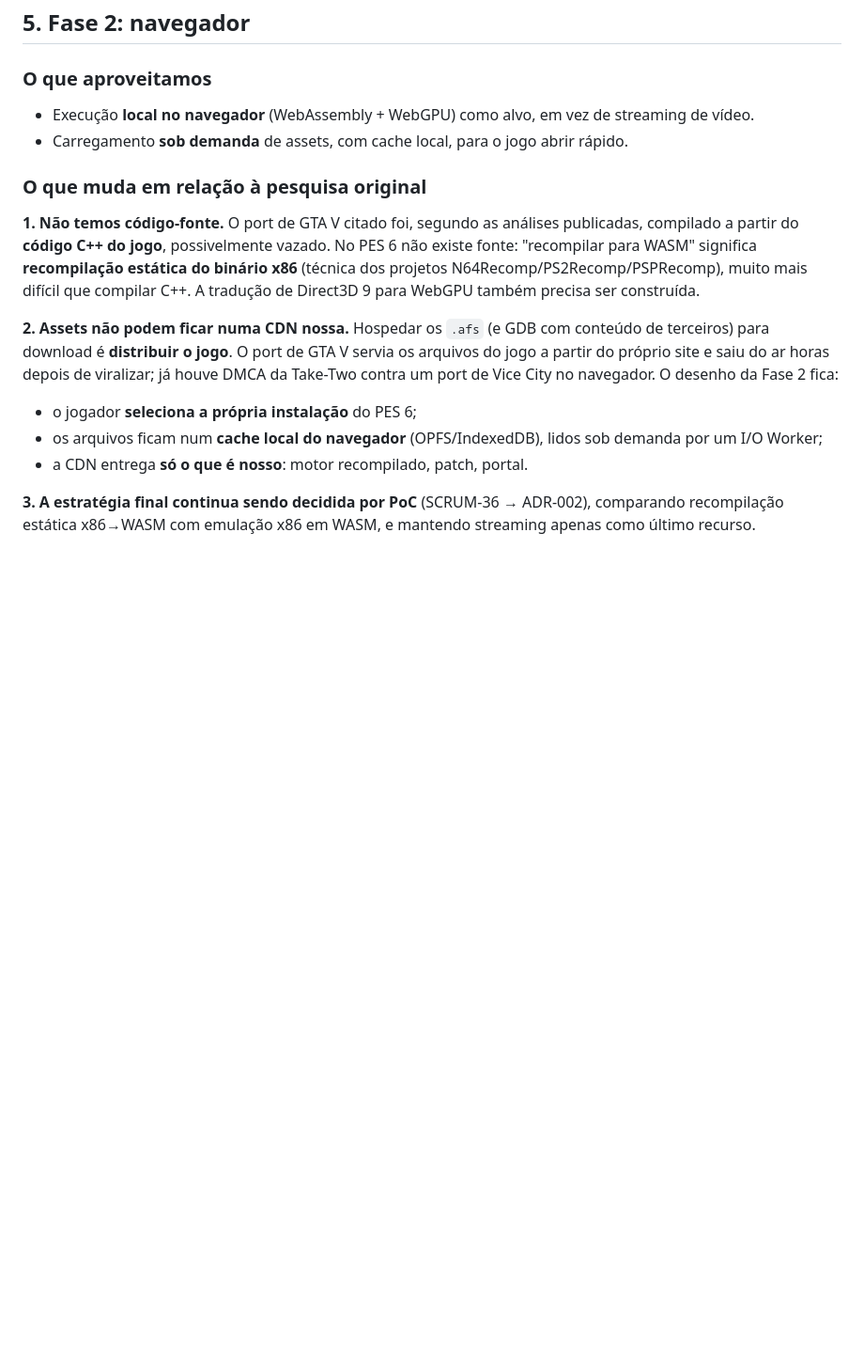
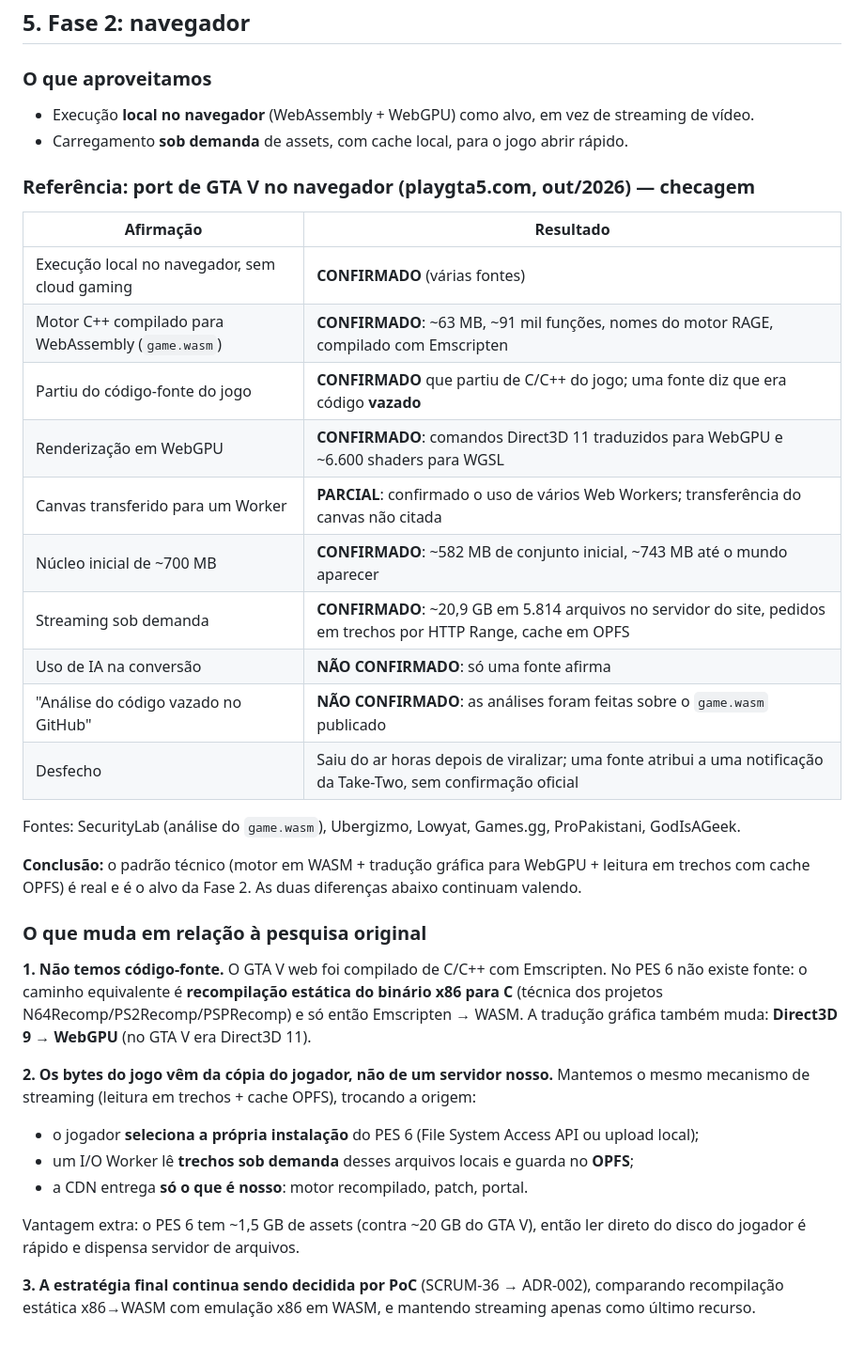
Before and after one commit to Broettogodinho/pes6-online, a Markdown page: docs/stack-pc.md, the part around the change. Shown at 94% size. Drawn GitHub-style; blank space fills up the shorter version.

Commit message:
docs: checagem do port de GTA V web e ajuste da Fase 2 (SCRUM-14)
Co-Authored-By: Claude Opus 5.5 <noreply@anthropic.com>
Claude-Session: https://claude.ai/code/session_01L7NiDXqyDPNLMaFvRS7bbW

```diff
--- a/docs/stack-pc.md
+++ b/docs/stack-pc.md
@@ -49,13 +49,34 @@ Legenda: **CONFIRMADO** = fonte primária ou teste · **A VERIFICAR** = plausív
 - Execução **local no navegador** (WebAssembly + WebGPU) como alvo, em vez de streaming de vídeo.
 - Carregamento **sob demanda** de assets, com cache local, para o jogo abrir rápido.
 
+### Referência: port de GTA V no navegador (playgta5.com, out/2026) — checagem
+
+| Afirmação | Resultado |
+|---|---|
+| Execução local no navegador, sem cloud gaming | **CONFIRMADO** (várias fontes) |
+| Motor C++ compilado para WebAssembly (`game.wasm`) | **CONFIRMADO**: ~63 MB, ~91 mil funções, nomes do motor RAGE, compilado com Emscripten |
+| Partiu do código-fonte do jogo | **CONFIRMADO** que partiu de C/C++ do jogo; uma fonte diz que era código **vazado** |
+| Renderização em WebGPU | **CONFIRMADO**: comandos Direct3D 11 traduzidos para WebGPU e ~6.600 shaders para WGSL |
+| Canvas transferido para um Worker | **PARCIAL**: confirmado o uso de vários Web Workers; transferência do canvas não citada |
+| Núcleo inicial de ~700 MB | **CONFIRMADO**: ~582 MB de conjunto inicial, ~743 MB até o mundo aparecer |
+| Streaming sob demanda | **CONFIRMADO**: ~20,9 GB em 5.814 arquivos no servidor do site, pedidos em trechos por HTTP Range, cache em OPFS |
+| Uso de IA na conversão | **NÃO CONFIRMADO**: só uma fonte afirma |
+| "Análise do código vazado no GitHub" | **NÃO CONFIRMADO**: as análises foram feitas sobre o `game.wasm` publicado |
+| Desfecho | Saiu do ar horas depois de viralizar; uma fonte atribui a uma notificação da Take-Two, sem confirmação oficial |
+
+Fontes: SecurityLab (análise do `game.wasm`), Ubergizmo, Lowyat, Games.gg, ProPakistani, GodIsAGeek.
+
+**Conclusão:** o padrão técnico (motor em WASM + tradução gráfica para WebGPU + leitura em trechos com cache OPFS) é real e é o alvo da Fase 2. As duas diferenças abaixo continuam valendo.
+
 ### O que muda em relação à pesquisa original
 
-**1. Não temos código-fonte.** O port de GTA V citado foi, segundo as análises publicadas, compilado a partir do **código C++ do jogo**, possivelmente vazado. No PES 6 não existe fonte: "recompilar para WASM" significa **recompilação estática do binário x86** (técnica dos projetos N64Recomp/PS2Recomp/PSPRecomp), muito mais difícil que compilar C++. A tradução de Direct3D 9 para WebGPU também precisa ser construída.
+**1. Não temos código-fonte.** O GTA V web foi compilado de C/C++ com Emscripten. No PES 6 não existe fonte: o caminho equivalente é **recompilação estática do binário x86 para C** (técnica dos projetos N64Recomp/PS2Recomp/PSPRecomp) e só então Emscripten → WASM. A tradução gráfica também muda: **Direct3D 9 → WebGPU** (no GTA V era Direct3D 11).
 
-**2. Assets não podem ficar numa CDN nossa.** Hospedar os `.afs` (e GDB com conteúdo de terceiros) para download é **distribuir o jogo**. O port de GTA V servia os arquivos do jogo a partir do próprio site e saiu do ar horas depois de viralizar; já houve DMCA da Take-Two contra um port de Vice City no navegador. O desenho da Fase 2 fica:
-- o jogador **seleciona a própria instalação** do PES 6;
-- os arquivos ficam num **cache local do navegador** (OPFS/IndexedDB), lidos sob demanda por um I/O Worker;
+**2. Os bytes do jogo vêm da cópia do jogador, não de um servidor nosso.** Mantemos o mesmo mecanismo de streaming (leitura em trechos + cache OPFS), trocando a origem:
+- o jogador **seleciona a própria instalação** do PES 6 (File System Access API ou upload local);
+- um I/O Worker lê **trechos sob demanda** desses arquivos locais e guarda no **OPFS**;
 - a CDN entrega **só o que é nosso**: motor recompilado, patch, portal.
 
+Vantagem extra: o PES 6 tem ~1,5 GB de assets (contra ~20 GB do GTA V), então ler direto do disco do jogador é rápido e dispensa servidor de arquivos.
+
 **3. A estratégia final continua sendo decidida por PoC** (SCRUM-36 → ADR-002), comparando recompilação estática x86→WASM com emulação x86 em WASM, e mantendo streaming apenas como último recurso.
```
